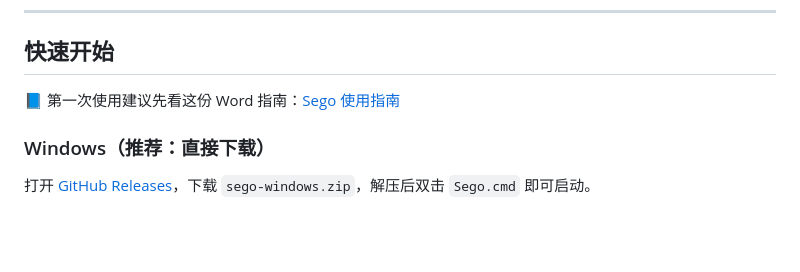
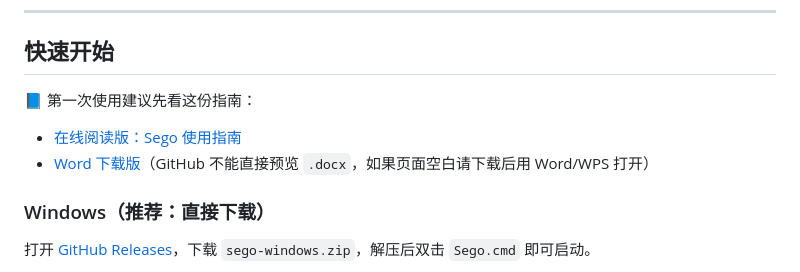
Before and after one commit to 007M7/Sego-Agent, a Markdown page: README.md, the part around the change. Drawn GitHub-style; blank space fills up the shorter version.

Commit message:
docs: add readable Sego user guide

```diff
--- a/README.md
+++ b/README.md
@@ -34,7 +34,10 @@ Sego 做独立的第三方审查——不和任何生成工具绑定，输出结
 
 ## 快速开始
 
-📘 第一次使用建议先看这份 Word 指南：[Sego 使用指南](docs/Sego使用指南.docx)
+📘 第一次使用建议先看这份指南：
+
+- [在线阅读版：Sego 使用指南](docs/Sego使用指南.md)
+- [Word 下载版](docs/Sego使用指南.docx?raw=1)（GitHub 不能直接预览 `.docx`，如果页面空白请下载后用 Word/WPS 打开）
 
 ### Windows（推荐：直接下载）
 
```
Also changed, not shown: docs/Sego使用指南.md (added, +268 -0 lines).
